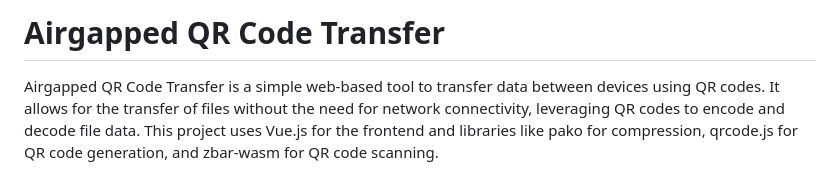
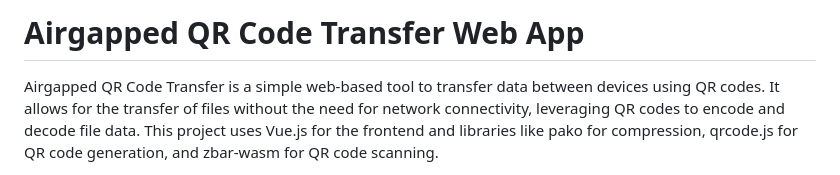
Before and after one commit to mohankumarelec/airgapped-qr-code-transfer, a Markdown page: readme.md, the part around the change. Rendered like a GitHub page.

```diff
--- a/readme.md
+++ b/readme.md
@@ -1,4 +1,4 @@
-# Airgapped QR Code Transfer
+# Airgapped QR Code Transfer Web App
 
 Airgapped QR Code Transfer is a simple web-based tool to transfer data between devices using QR codes. It allows for the transfer of files without the need for network connectivity, leveraging QR codes to encode and decode file data. This project uses Vue.js for the frontend and libraries like pako for compression, qrcode.js for QR code generation, and zbar-wasm for QR code scanning.
 
```
